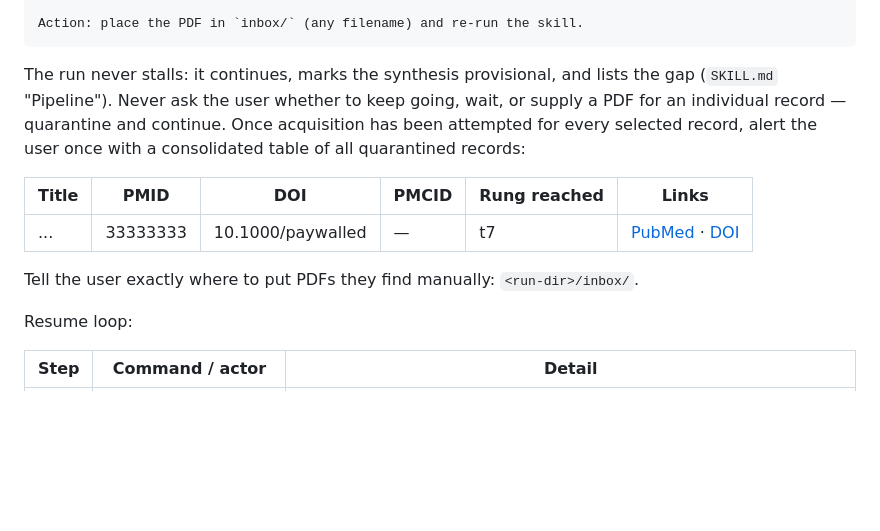
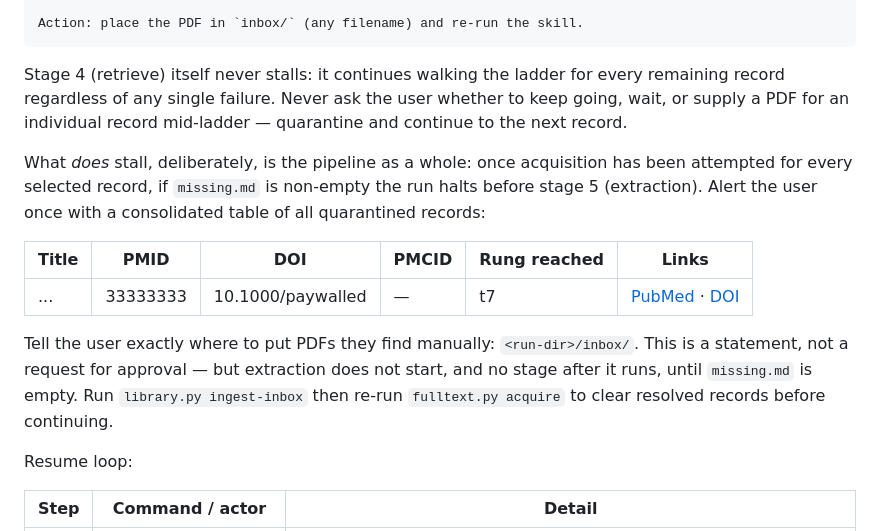
Before and after one commit to christineecker/deep-research, a Markdown page: references/acquisition.md, the part around the change. GitHub-like rendering; blank space fills up the shorter version.

````diff
--- a/references/acquisition.md
+++ b/references/acquisition.md
@@ -159,16 +159,22 @@ Quarantine (`rung 7`) appends to `<run-dir>/missing.md`:
 Action: place the PDF in `inbox/` (any filename) and re-run the skill.
 ```
 
-The run never stalls: it continues, marks the synthesis provisional, and lists the gap
-(`SKILL.md` "Pipeline"). Never ask the user whether to keep going, wait, or supply a PDF for
-an individual record — quarantine and continue. Once acquisition has been attempted for every
-selected record, alert the user once with a consolidated table of all quarantined records:
+Stage 4 (retrieve) itself never stalls: it continues walking the ladder for every remaining
+record regardless of any single failure. Never ask the user whether to keep going, wait, or
+supply a PDF for an individual record mid-ladder — quarantine and continue to the next record.
+
+What *does* stall, deliberately, is the pipeline as a whole: once acquisition has been
+attempted for every selected record, if `missing.md` is non-empty the run halts before stage 5
+(extraction). Alert the user once with a consolidated table of all quarantined records:
 
 | Title | PMID | DOI | PMCID | Rung reached | Links |
 |---|---|---|---|---|---|
 | ... | 33333333 | 10.1000/paywalled | — | t7 | [PubMed](https://pubmed.ncbi.nlm.nih.gov/33333333/) · [DOI](https://doi.org/10.1000/paywalled) |
 
-Tell the user exactly where to put PDFs they find manually: `<run-dir>/inbox/`.
+Tell the user exactly where to put PDFs they find manually: `<run-dir>/inbox/`. This is a
+statement, not a request for approval — but extraction does not start, and no stage after it
+runs, until `missing.md` is empty. Run `library.py ingest-inbox` then re-run `fulltext.py
+acquire` to clear resolved records before continuing.
 
 Resume loop:
 
````
Also changed, not shown: SKILL.md (+30 -20 lines).
